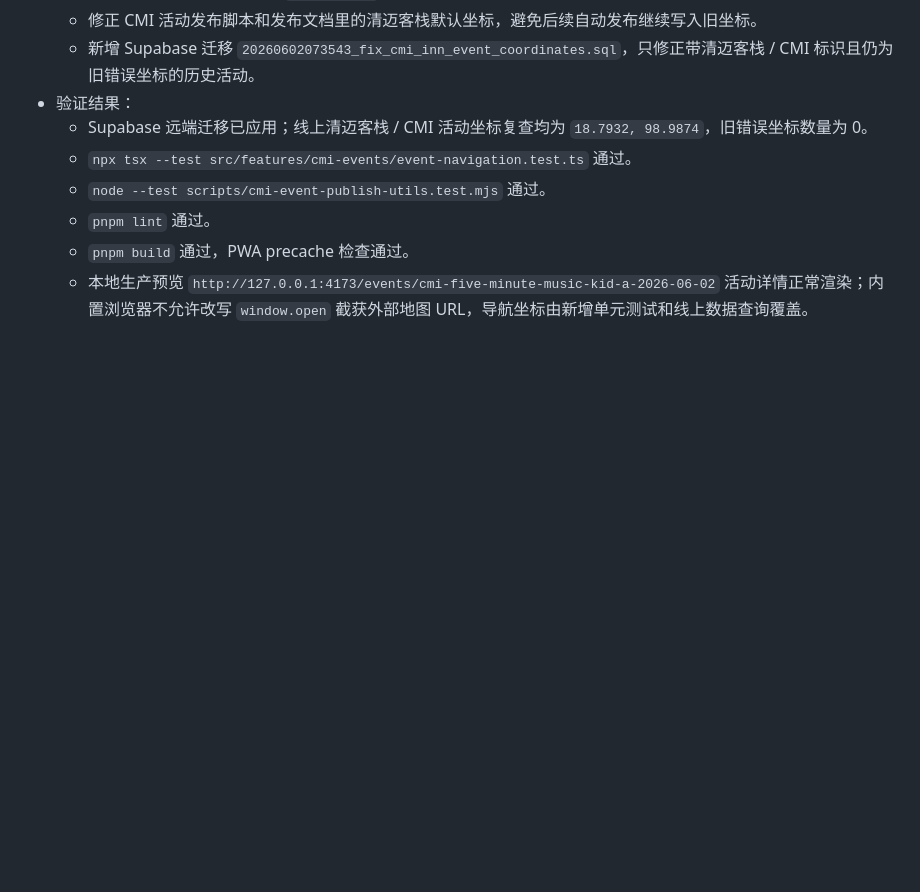
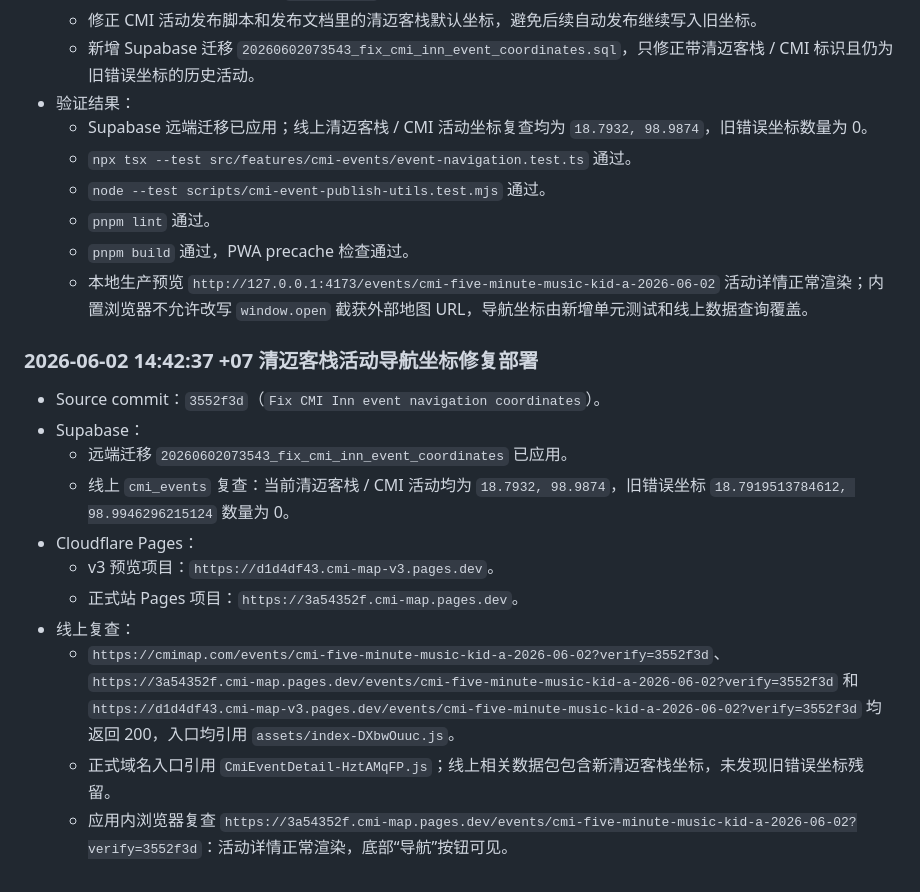
Before and after one commit to skyrim0624/cmi-map-v3, a Markdown page: CMI_MAP_TASK_LOG.md, the part around the change. GitHub-like rendering; blank space fills up the shorter version.

Commit message:
Log CMI Inn navigation deployment

```diff
--- a/CMI_MAP_TASK_LOG.md
+++ b/CMI_MAP_TASK_LOG.md
@@ -1659,3 +1659,17 @@
   - `pnpm lint` 通过。
   - `pnpm build` 通过，PWA precache 检查通过。
   - 本地生产预览 `http://127.0.0.1:4173/events/cmi-five-minute-music-kid-a-2026-06-02` 活动详情正常渲染；内置浏览器不允许改写 `window.open` 截获外部地图 URL，导航坐标由新增单元测试和线上数据查询覆盖。
+
+### 2026-06-02 14:42:37 +07 清迈客栈活动导航坐标修复部署
+
+- Source commit：`3552f3d`（`Fix CMI Inn event navigation coordinates`）。
+- Supabase：
+  - 远端迁移 `20260602073543_fix_cmi_inn_event_coordinates` 已应用。
+  - 线上 `cmi_events` 复查：当前清迈客栈 / CMI 活动均为 `18.7932, 98.9874`，旧错误坐标 `18.7919513784612, 98.9946296215124` 数量为 0。
+- Cloudflare Pages：
+  - v3 预览项目：`https://d1d4df43.cmi-map-v3.pages.dev`。
+  - 正式站 Pages 项目：`https://3a54352f.cmi-map.pages.dev`。
+- 线上复查：
+  - `https://cmimap.com/events/cmi-five-minute-music-kid-a-2026-06-02?verify=3552f3d`、`https://3a54352f.cmi-map.pages.dev/events/cmi-five-minute-music-kid-a-2026-06-02?verify=3552f3d` 和 `https://d1d4df43.cmi-map-v3.pages.dev/events/cmi-five-minute-music-kid-a-2026-06-02?verify=3552f3d` 均返回 200，入口均引用 `assets/index-DXbwOuuc.js`。
+  - 正式域名入口引用 `CmiEventDetail-HztAMqFP.js`；线上相关数据包包含新清迈客栈坐标，未发现旧错误坐标残留。
+  - 应用内浏览器复查 `https://3a54352f.cmi-map.pages.dev/events/cmi-five-minute-music-kid-a-2026-06-02?verify=3552f3d`：活动详情正常渲染，底部“导航”按钮可见。
```
